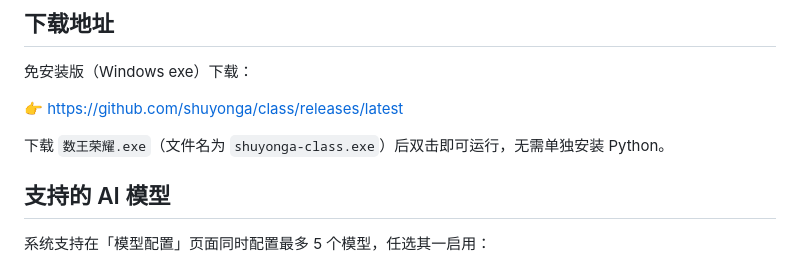
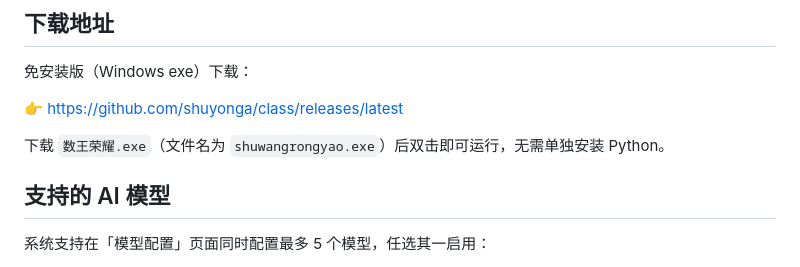
Before and after one commit to shuyonga/class, a Markdown page: README.md, the part around the change. Drawn GitHub-style.

Commit message:
docs: 更新exe文件名为shuwangrongyao.exe

```diff
--- a/README.md
+++ b/README.md
@@ -17,7 +17,7 @@
 
 👉 [https://github.com/shuyonga/class/releases/latest](https://github.com/shuyonga/class/releases/latest)
 
-下载 `数王荣耀.exe`（文件名为 `shuyonga-class.exe`）后双击即可运行，无需单独安装 Python。
+下载 `数王荣耀.exe`（文件名为 `shuwangrongyao.exe`）后双击即可运行，无需单独安装 Python。
 
 ## 支持的 AI 模型
 
```
